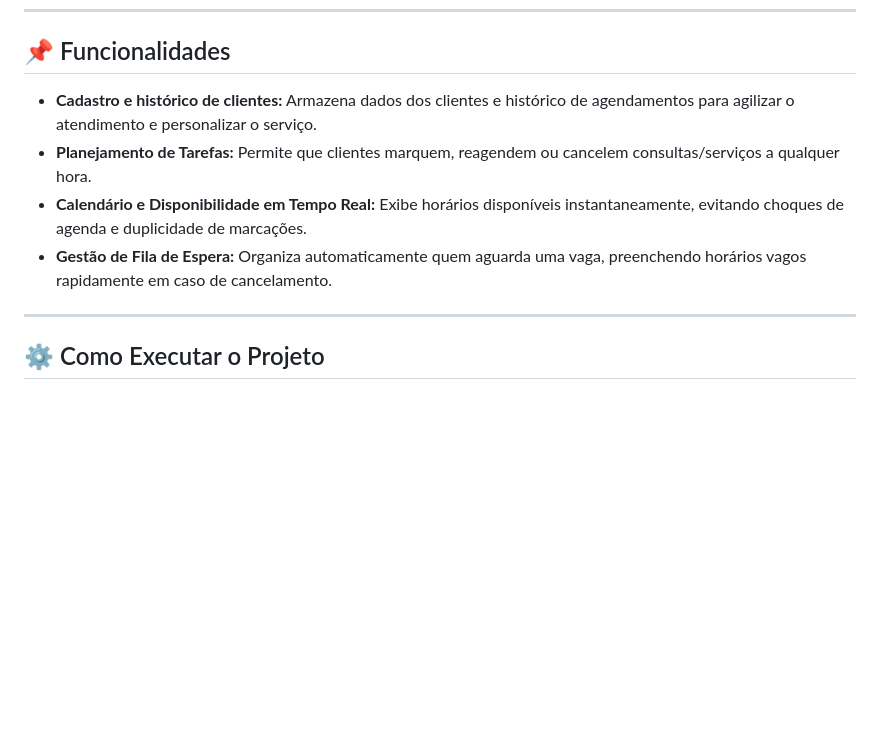
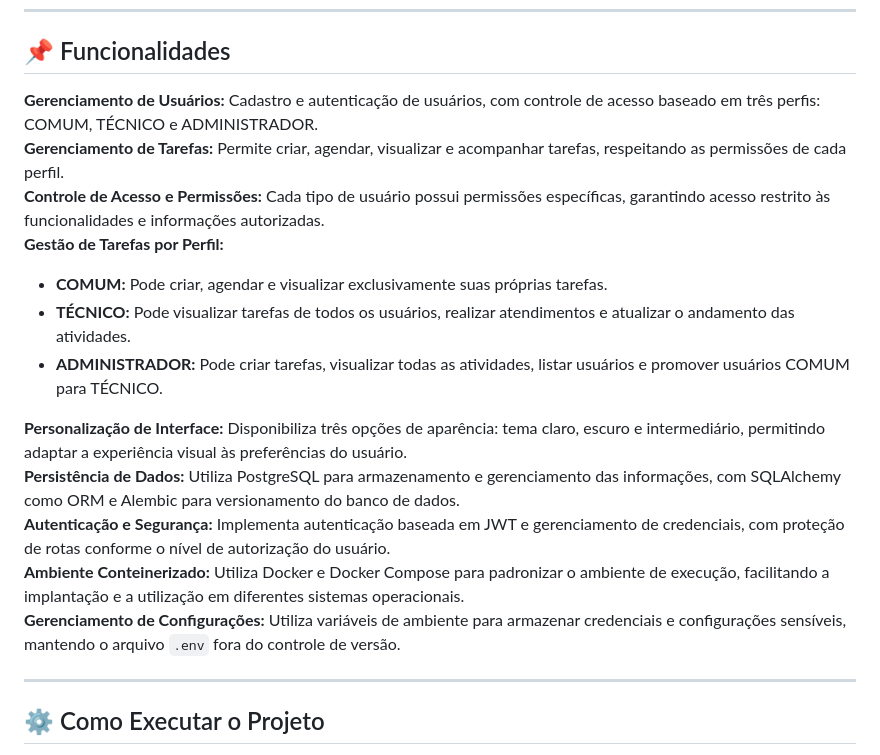
Before and after one commit to W1ll-Amorim/Sistema_agendamento, a Markdown page: README.md, the part around the change. GitHub-like rendering; blank space fills up the shorter version.

```diff
--- a/README.md
+++ b/README.md
@@ -89,10 +89,19 @@ Este projeto utiliza o modelo de ramificação para garantir a estabilidade da v
 
 ## 📌 Funcionalidades
 
-* **Cadastro e histórico de clientes:** Armazena dados dos clientes e histórico de agendamentos para agilizar o atendimento e personalizar o serviço.
-* **Planejamento de Tarefas:** Permite que clientes marquem, reagendem ou cancelem consultas/serviços a qualquer hora.
-* **Calendário e Disponibilidade em Tempo Real:** Exibe horários disponíveis instantaneamente, evitando choques de agenda e duplicidade de marcações.
-* **Gestão de Fila de Espera:** Organiza automaticamente quem aguarda uma vaga, preenchendo horários vagos rapidamente em caso de cancelamento.
+ **Gerenciamento de Usuários:** Cadastro e autenticação de usuários, com controle de acesso baseado em três perfis: COMUM, TÉCNICO e ADMINISTRADOR.
+ **Gerenciamento de Tarefas:** Permite criar, agendar, visualizar e acompanhar tarefas, respeitando as permissões de cada perfil.
+ **Controle de Acesso e Permissões:** Cada tipo de usuário possui permissões específicas, garantindo acesso restrito às funcionalidades e informações autorizadas.
+ **Gestão de Tarefas por Perfil:**
+   - **COMUM:** Pode criar, agendar e visualizar exclusivamente suas próprias tarefas.
+   - **TÉCNICO:** Pode visualizar tarefas de todos os usuários, realizar atendimentos e atualizar o andamento das atividades.
+   - **ADMINISTRADOR:** Pode criar tarefas, visualizar todas as atividades, listar usuários e promover usuários COMUM para TÉCNICO.
+
+ **Personalização de Interface:** Disponibiliza três opções de aparência: tema claro, escuro e intermediário, permitindo adaptar a experiência visual às preferências do usuário.
+ **Persistência de Dados:** Utiliza PostgreSQL para armazenamento e gerenciamento das informações, com SQLAlchemy como ORM e Alembic para versionamento do banco de dados.
+ **Autenticação e Segurança:** Implementa autenticação baseada em JWT e gerenciamento de credenciais, com proteção de rotas conforme o nível de autorização do usuário.
+ **Ambiente Conteinerizado:** Utiliza Docker e Docker Compose para padronizar o ambiente de execução, facilitando a implantação e a utilização em diferentes sistemas operacionais.
+ **Gerenciamento de Configurações:** Utiliza variáveis de ambiente para armazenar credenciais e configurações sensíveis, mantendo o arquivo `.env` fora do controle de versão.
 
 ---
 
```
